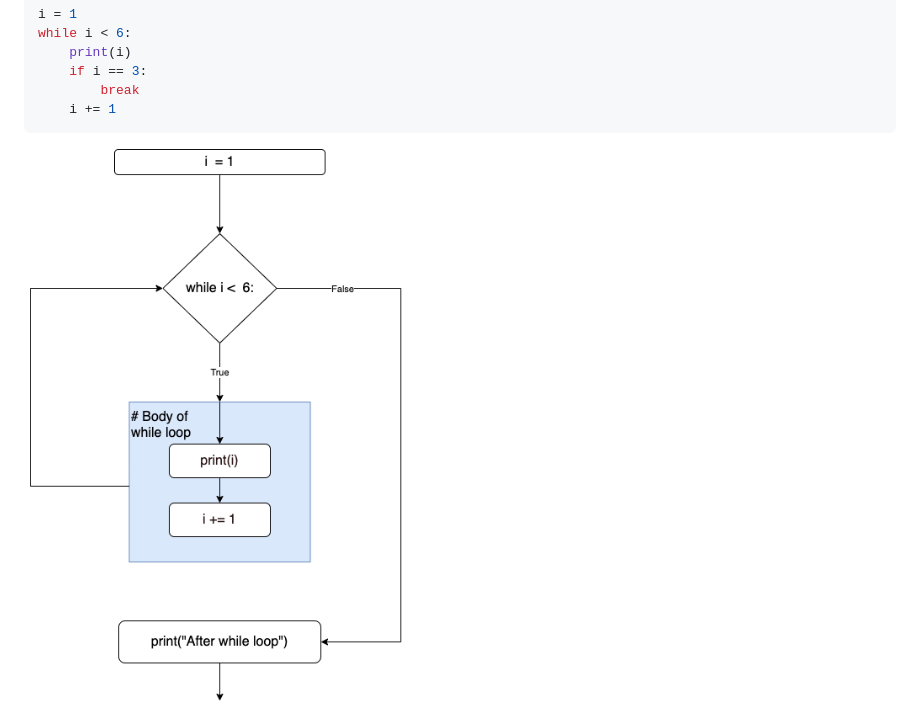
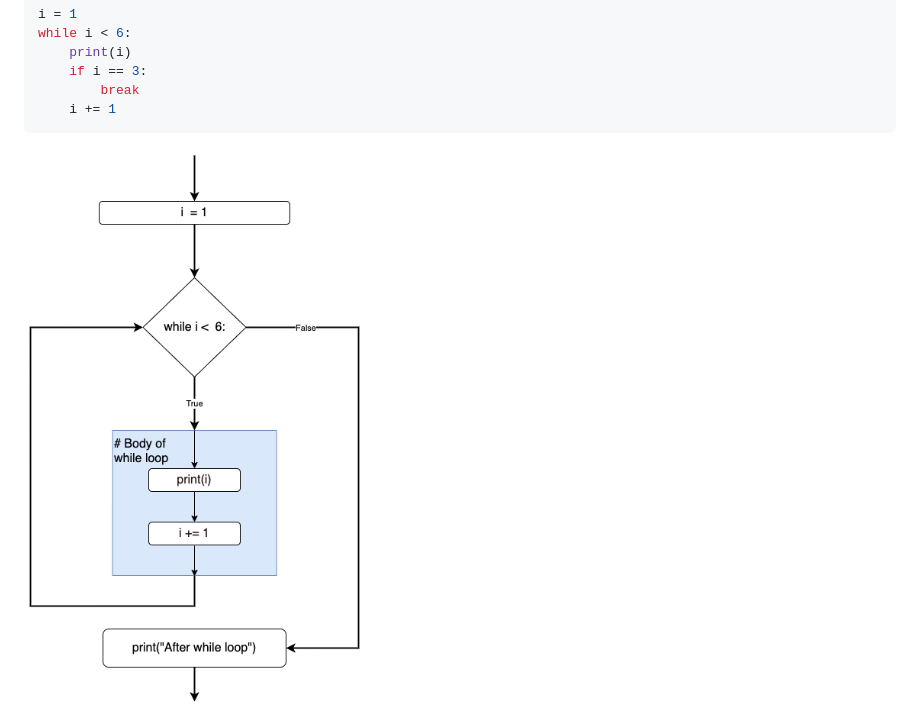
Before and after one commit to Simon-Xu-Lan/mia, a Markdown page: python exercise/while_loop.md, the part around the change. Rendered like a GitHub page; pictures changed too: python exercise/images/while-loop-1.png (deleted), python exercise/images/while-loop-example-1.png (added).

Commit message:
while loop

````diff
--- a/python exercise/while_loop.md
+++ b/python exercise/while_loop.md
@@ -58,4 +58,4 @@ while i < 6:
     i += 1
 ```
 
-<img src="images/while-loop-1.png" width="500px" />
+<img src="images/while-loop-example-1.png" width="500px" />
````
